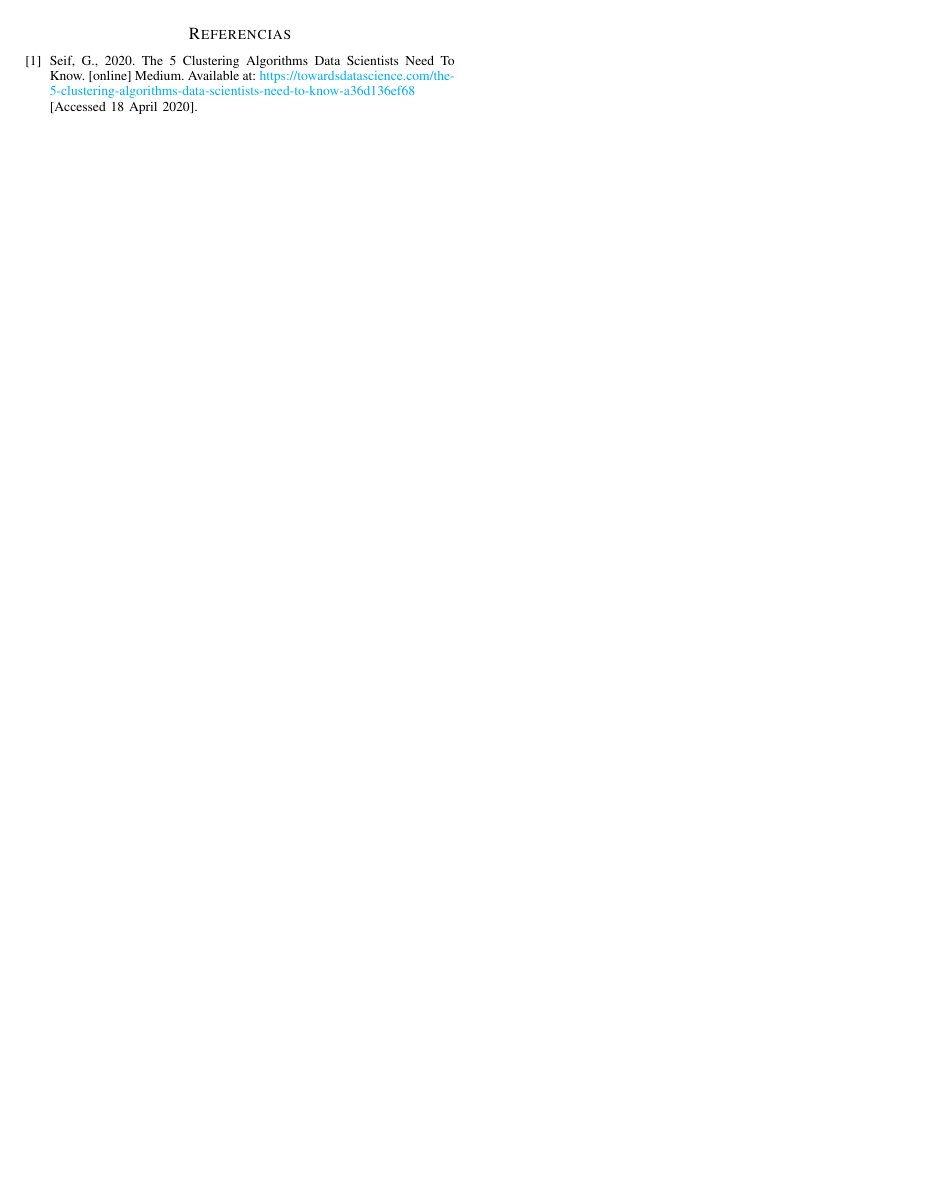
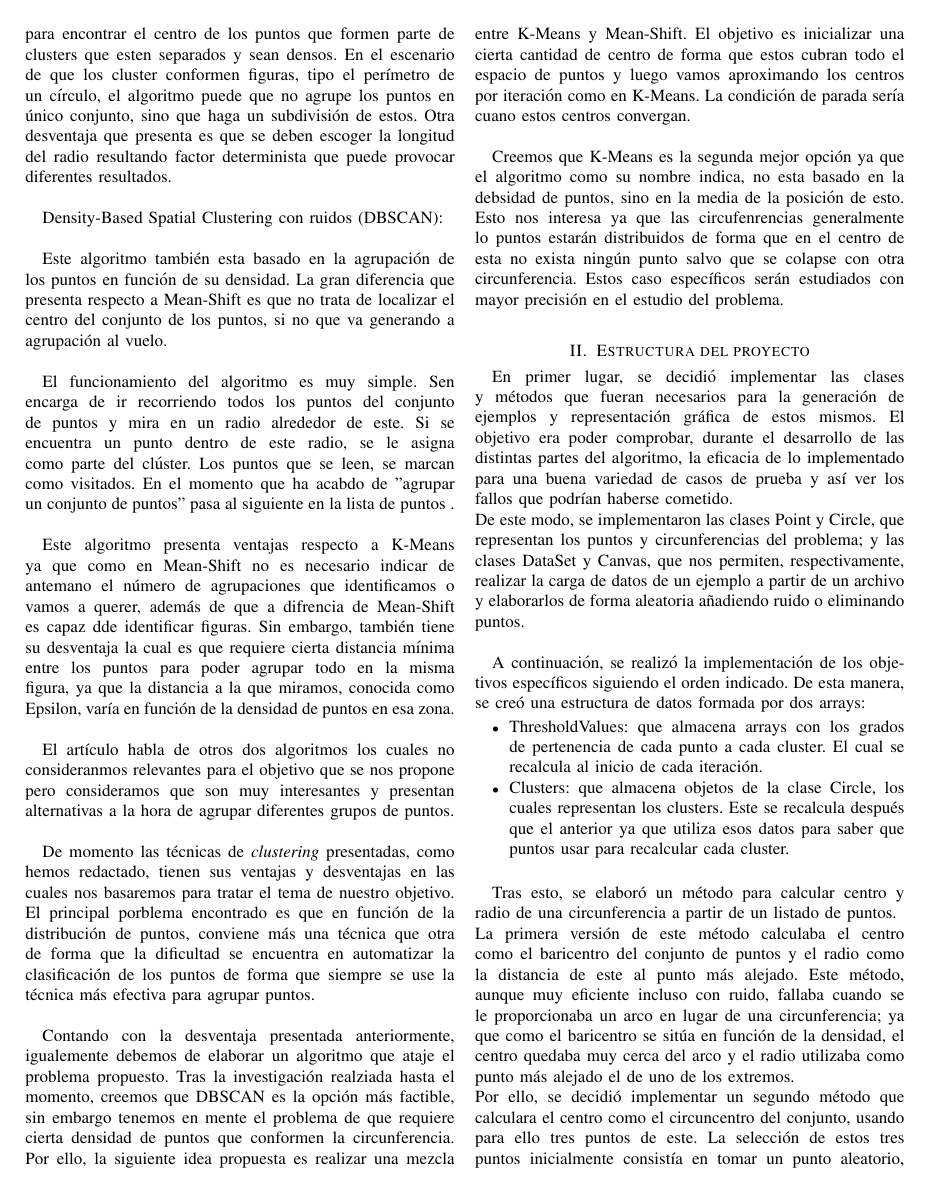
Before and after one commit to ClusteringIA/Clustering, a LaTeX paper (Documentacion/Documentacion.tex): page 3 of 3 before the commit and page 2 of 4 after it. Compiled offline with pdfLaTeX.

Commit message:
SOME DOC

```diff
--- a/Documentacion/Documentacion.tex
+++ b/Documentacion/Documentacion.tex
@@ -111,3 +111,19 @@ Contando con la desventaja presentada anteriormente, igualemente debemos de elab
 
 Creemos que K-Means es la segunda mejor opción ya que el algoritmo como su nombre indica, no esta basado en la debsidad de puntos, sino en la media de la posición de esto. Esto nos interesa ya que las circufenrencias generalmente lo puntos estarán distribuidos de forma que en el centro de esta no exista ningún punto salvo que se colapse con otra circunferencia. Estos caso específicos serán estudiados con mayor precisión en el estudio del problema.\\
 
+%Estructura del proyecto
+
+\section{Estructura del proyecto}
+
+En primer lugar, se decidió implementar las clases y métodos que fueran necesarios para la generación de ejemplos y representación gráfica de estos mismos. El objetivo era poder comprobar, durante el desarrollo de las distintas partes del algoritmo, la eficacia de lo implementado para una buena variedad de casos de prueba y así ver los fallos que podrían haberse cometido. \\
+De este modo, se implementaron las clases Point y Circle, que representan los puntos y circunferencias del problema; y las clases DataSet y Canvas, que nos permiten, respectivamente, realizar la carga de datos de un ejemplo a partir de un archivo y elaborarlos de forma aleatoria  añadiendo ruido o eliminando puntos.\\
+
+A continuación, se realizó la implementación de los objetivos específicos siguiendo el orden indicado. De esta manera, se creó una estructura de datos formada por dos arrays:
+\begin{itemize}
+	\item ThresholdValues: que almacena arrays con los grados de pertenencia de cada punto a cada cluster. El cual se recalcula al inicio de cada iteración.
+	\item Clusters: que almacena objetos de la clase Circle, los cuales representan los clusters. Este se recalcula después que el anterior ya que utiliza esos datos para saber que puntos usar para recalcular cada cluster.\\
+\end{itemize}
+
+Tras esto, se elaboró un método para calcular centro y radio de una circunferencia a partir de un listado de puntos.\\
+La primera versión de este método calculaba el centro como el baricentro del conjunto de puntos y el radio como la distancia de este al punto más alejado. Este método, aunque muy eficiente incluso con ruido, fallaba cuando se le proporcionaba un arco en lugar de una circunferencia; ya que como el baricentro se sitúa en función de la densidad, el centro quedaba muy cerca del arco y el radio utilizaba como punto más alejado el de uno de los extremos.\\
+Por ello, se decidió implementar un segundo método que calculara el centro como el circuncentro del conjunto, usando para ello tres puntos de este. La selección de estos tres puntos inicialmente consistía en tomar un punto aleatorio, buscar el más lejano a este y por úlitmo buscar uno a una distancia intermedia de ambos. Esta forma requería cierto coste computacional ya que había que recorrer el listado de puntos más de una vez pero reaccionaba bien incluso con arcos. Sin embargo, en situaciones con mucho ruido el resultado se desviaba de lo esperado. \\
```
Also changed, not shown: Documentacion/Documentacion.pdf, Documentacion/Documentacion.tex (8 more changed lines), 5 other files.
